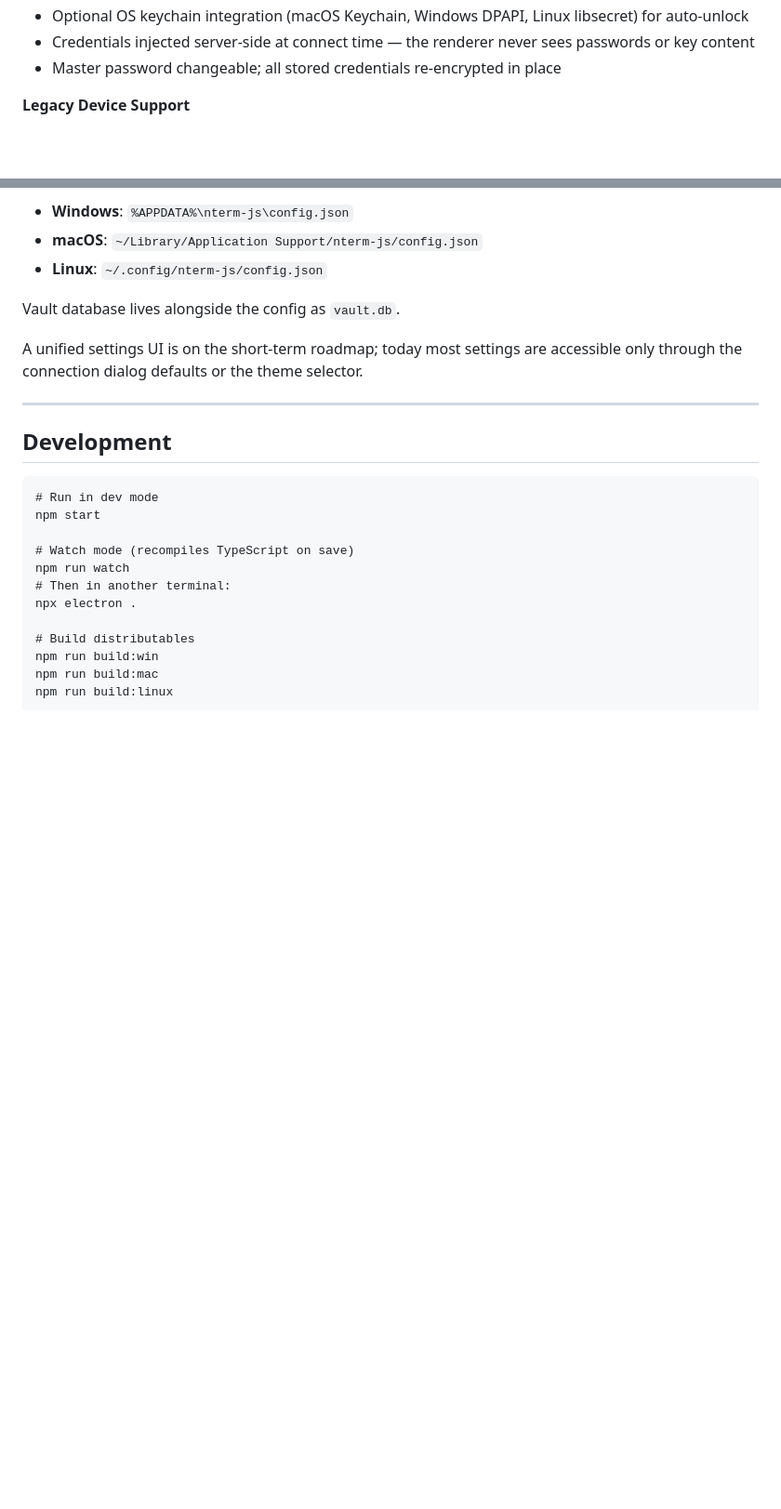
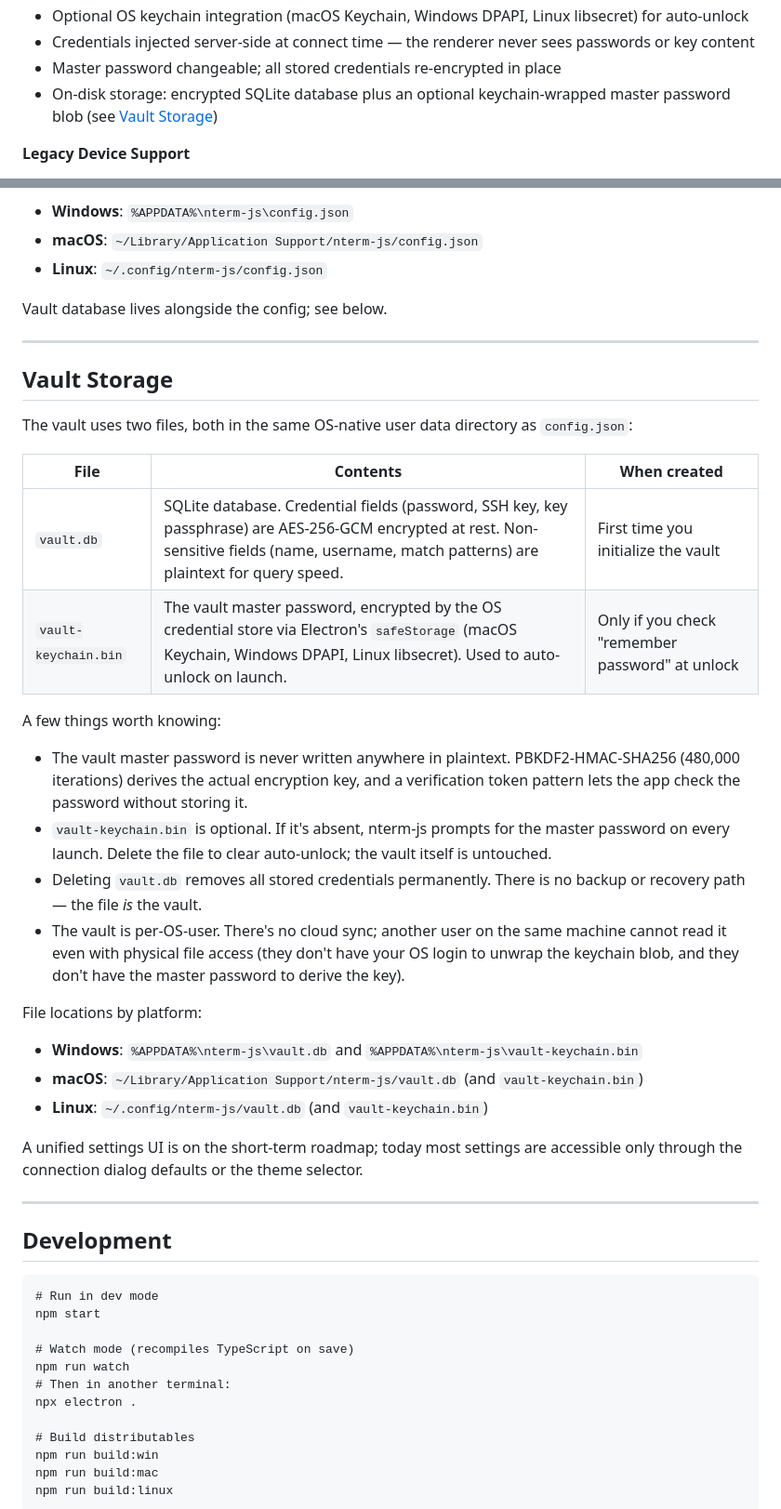
Before and after one commit to scottpeterman/nterm-js, a Markdown page: README.md, 2 parts joined by grey strips. Shown at 93% size. Drawn GitHub-style; blank space fills up the shorter version.

```diff
--- a/README.md
+++ b/README.md
@@ -59,6 +59,7 @@ Download, install, connect. That's the pitch.
 - Optional OS keychain integration (macOS Keychain, Windows DPAPI, Linux libsecret) for auto-unlock
 - Credentials injected server-side at connect time — the renderer never sees passwords or key content
 - Master password changeable; all stored credentials re-encrypted in place
+- On-disk storage: encrypted SQLite database plus an optional keychain-wrapped master password blob (see [Vault Storage](#vault-storage))
 
 **Legacy Device Support**
 
@@ -281,7 +282,31 @@ Settings file locations:
 - **macOS**: `~/Library/Application Support/nterm-js/config.json`
 - **Linux**: `~/.config/nterm-js/config.json`
 
-Vault database lives alongside the config as `vault.db`.
+Vault database lives alongside the config; see below.
+
+---
+
+## Vault Storage
+
+The vault uses two files, both in the same OS-native user data directory as `config.json`:
+
+| File | Contents | When created |
+| --- | --- | --- |
+| `vault.db` | SQLite database. Credential fields (password, SSH key, key passphrase) are AES-256-GCM encrypted at rest. Non-sensitive fields (name, username, match patterns) are plaintext for query speed. | First time you initialize the vault |
+| `vault-keychain.bin` | The vault master password, encrypted by the OS credential store via Electron's `safeStorage` (macOS Keychain, Windows DPAPI, Linux libsecret). Used to auto-unlock on launch. | Only if you check "remember password" at unlock |
+
+A few things worth knowing:
+
+- The vault master password is never written anywhere in plaintext. PBKDF2-HMAC-SHA256 (480,000 iterations) derives the actual encryption key, and a verification token pattern lets the app check the password without storing it.
+- `vault-keychain.bin` is optional. If it's absent, nterm-js prompts for the master password on every launch. Delete the file to clear auto-unlock; the vault itself is untouched.
+- Deleting `vault.db` removes all stored credentials permanently. There is no backup or recovery path — the file *is* the vault.
+- The vault is per-OS-user. There's no cloud sync; another user on the same machine cannot read it even with physical file access (they don't have your OS login to unwrap the keychain blob, and they don't have the master password to derive the key).
+
+File locations by platform:
+
+- **Windows**: `%APPDATA%\nterm-js\vault.db` and `%APPDATA%\nterm-js\vault-keychain.bin`
+- **macOS**: `~/Library/Application Support/nterm-js/vault.db` (and `vault-keychain.bin`)
+- **Linux**: `~/.config/nterm-js/vault.db` (and `vault-keychain.bin`)
 
 A unified settings UI is on the short-term roadmap; today most settings are accessible only through the connection dialog defaults or the theme selector.
 
```
